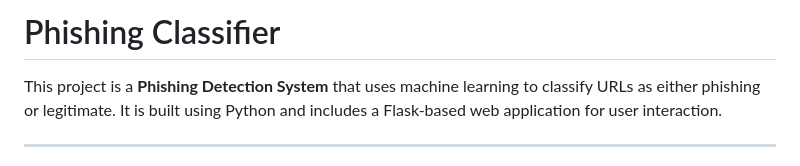
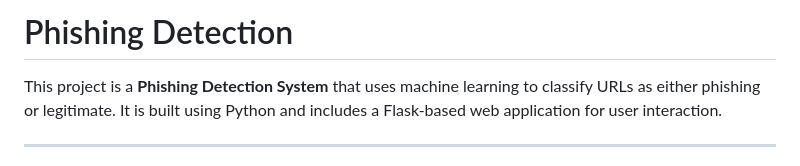
Before and after one commit to shashanksa26/Phishing-Detection, a Markdown page: README.md, the part around the change. GitHub-like rendering.

```diff
--- a/README.md
+++ b/README.md
@@ -1,4 +1,4 @@
-# Phishing Classifier
+# Phishing Detection
 
 This project is a **Phishing Detection System** that uses machine learning to classify URLs as either phishing or legitimate. It is built using Python and includes a Flask-based web application for user interaction.
 
```
